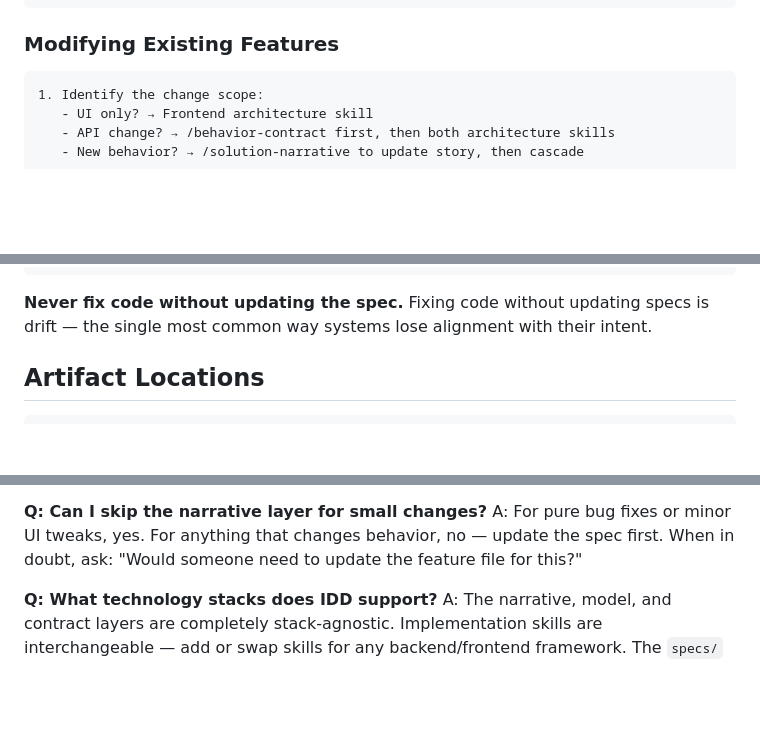
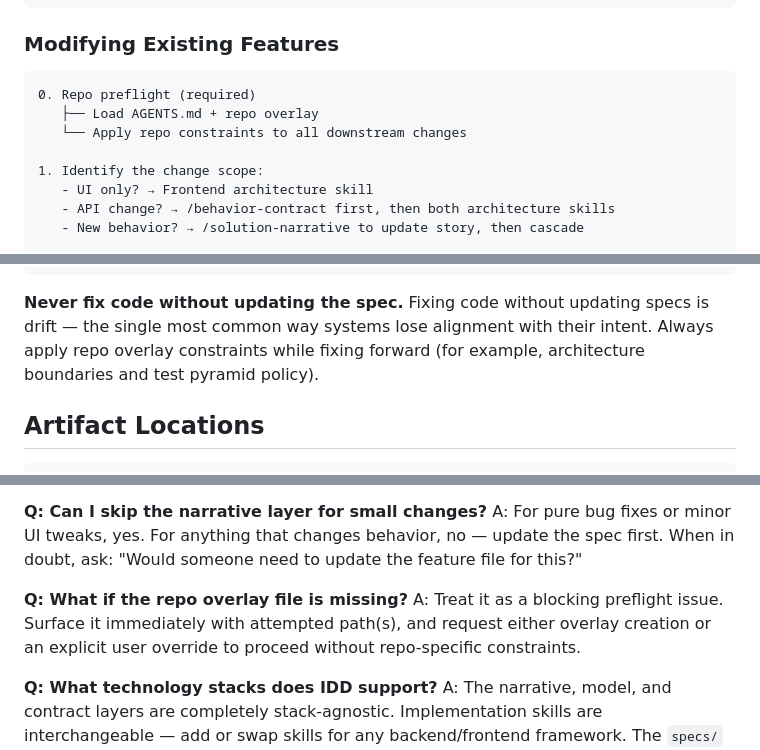
Before and after one commit to slusset/intention-driven-design, a Markdown page: skills/idd-workflow/SKILL.md, 3 parts joined by grey strips. Rendered like a GitHub page; blank space fills up the shorter version.

````diff
--- a/skills/idd-workflow/SKILL.md
+++ b/skills/idd-workflow/SKILL.md
@@ -155,6 +179,10 @@ This project follows **Intention-Driven Development**. We start with human needs
 ### Modifying Existing Features
 
 ```
+0. Repo preflight (required)
+   ├── Load AGENTS.md + repo overlay
+   └── Apply repo constraints to all downstream changes
+
 1. Identify the change scope:
    - UI only? → Frontend architecture skill
    - API change? → /behavior-contract first, then both architecture skills
@@ -198,6 +226,7 @@ Bug fixes follow the Fix Forward principle (C13): fix the spec first, then the c
 ```
 
 **Never fix code without updating the spec.** Fixing code without updating specs is drift — the single most common way systems lose alignment with their intent.
+Always apply repo overlay constraints while fixing forward (for example, architecture boundaries and test pyramid policy).
 
 ## Artifact Locations
 
@@ -271,6 +300,9 @@ A: It should:
 **Q: Can I skip the narrative layer for small changes?**
 A: For pure bug fixes or minor UI tweaks, yes. For anything that changes behavior, no — update the spec first. When in doubt, ask: "Would someone need to update the feature file for this?"
 
+**Q: What if the repo overlay file is missing?**
+A: Treat it as a blocking preflight issue. Surface it immediately with attempted path(s), and request either overlay creation or an explicit user override to proceed without repo-specific constraints.
+
 **Q: What technology stacks does IDD support?**
 A: The narrative, model, and contract layers are completely stack-agnostic. Implementation skills are interchangeable — add or swap skills for any backend/frontend framework. The `specs/` directory is portable across any technology choice.
 
````
Also changed, not shown: other parts of skills/idd-workflow/SKILL.md (+38 -0 lines).
